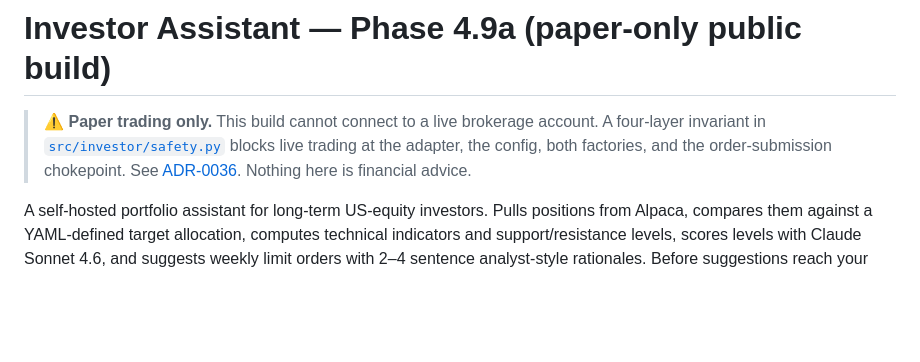
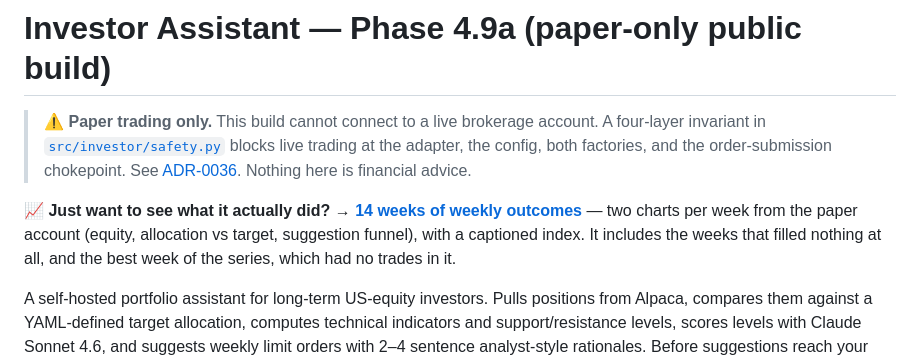
Before and after one commit to sunjiajing0815/me_invest_paper, a Markdown page: README.md, the part around the change. GitHub-like rendering; blank space fills up the shorter version.

Commit message:
docs: point curious readers at the weekly outcomes from the top of the README
A visitor previously went straight from the safety banner into a dense
description paragraph with no fast path to the actual results. One line after
the banner now links docs/weekly-outcome/.

Co-Authored-By: Claude Opus 5 <noreply@anthropic.com>

```diff
--- a/README.md
+++ b/README.md
@@ -5,6 +5,8 @@
 > blocks live trading at the adapter, the config, both factories, and the
 > order-submission chokepoint. See [ADR-0036](docs/adr/0036-paper-only-public-build.md).
 > Nothing here is financial advice.
+
+📈 **Just want to see what it actually did?** → **[14 weeks of weekly outcomes](docs/weekly-outcome/)** — two charts per week from the paper account (equity, allocation vs target, suggestion funnel), with a captioned index. It includes the weeks that filled nothing at all, and the best week of the series, which had no trades in it.
 
 A self-hosted portfolio assistant for long-term US-equity investors. Pulls positions from Alpaca, compares them against a YAML-defined target allocation, computes technical indicators and support/resistance levels, scores levels with Claude Sonnet 4.6, and suggests weekly limit orders with 2–4 sentence analyst-style rationales. Before suggestions reach your inbox, a LangGraph review pipeline runs: Sonnet writes a per-draft rationale, a **context-adjust node** applies a deterministic earnings gate (Finnhub) and a bounded Sonnet narrative multiplier from Friday's persisted market context, a critic pass reviews all drafts as a set, and deterministic Python applies any changes the critic proposes. When a watchlist ticker moves ≥5% vs. last week, a movers email fires with AI-triaged news. Every Friday a **weekly review email** covers realised PnL, suggestion outcomes, an **Order Activity summary** (funnel counts, dollar flow, allocation drift Mon→Fri, per-ticker breakdown, 4-week trend), auto-trade status, and a Tavily-powered market context narrative — which is also **persisted to the database** so Sunday's sizing can be informed by Friday's macro narrative.
 
```
